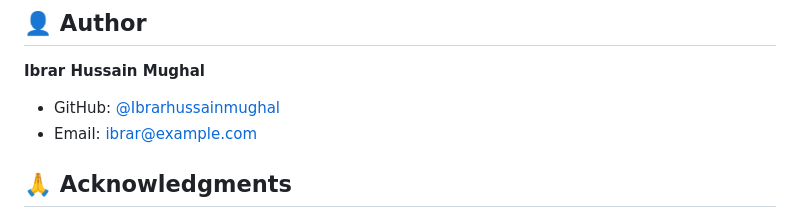
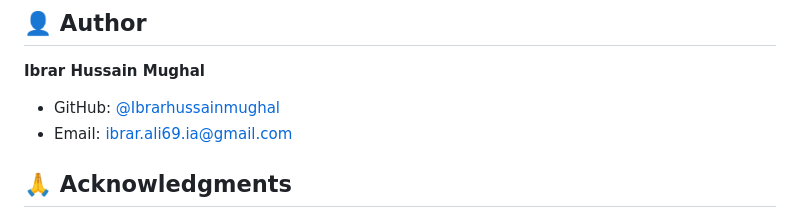
Before and after one commit to Ibrarhussainmughal/maintenance-cost-prediction, a Markdown page: README.md, the part around the change. Drawn GitHub-style.

Commit message:
Change author's email address
Updated author's email address in README.

```diff
--- a/README.md
+++ b/README.md
@@ -225,7 +225,7 @@ This project is licensed under the MIT License - see the LICENSE file for detail
 
 **Ibrar Hussain Mughal**
 - GitHub: [@Ibrarhussainmughal](https://github.com/Ibrarhussainmughal)
-- Email: ibrar@example.com
+- Email: ibrar.ali69.ia@gmail.com
 
 ## 🙏 Acknowledgments
 
```
